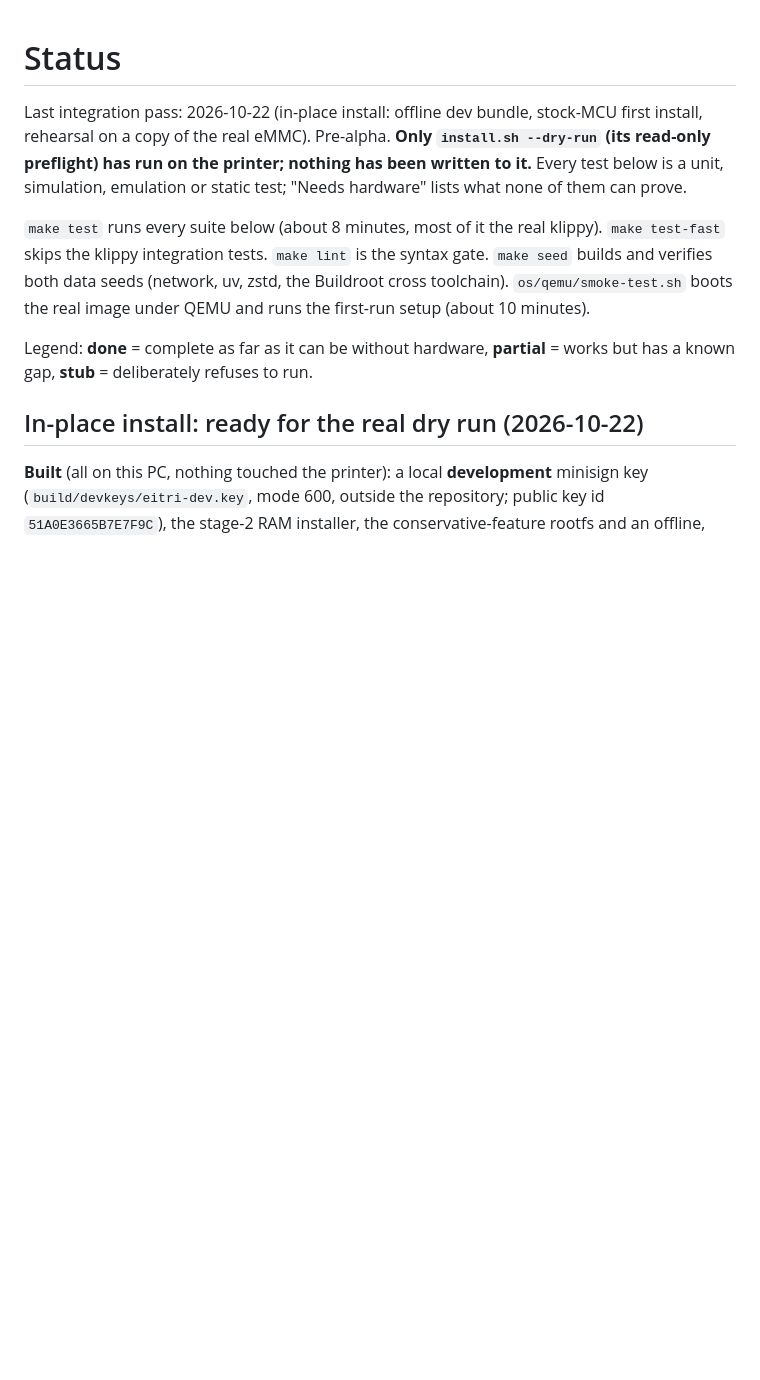
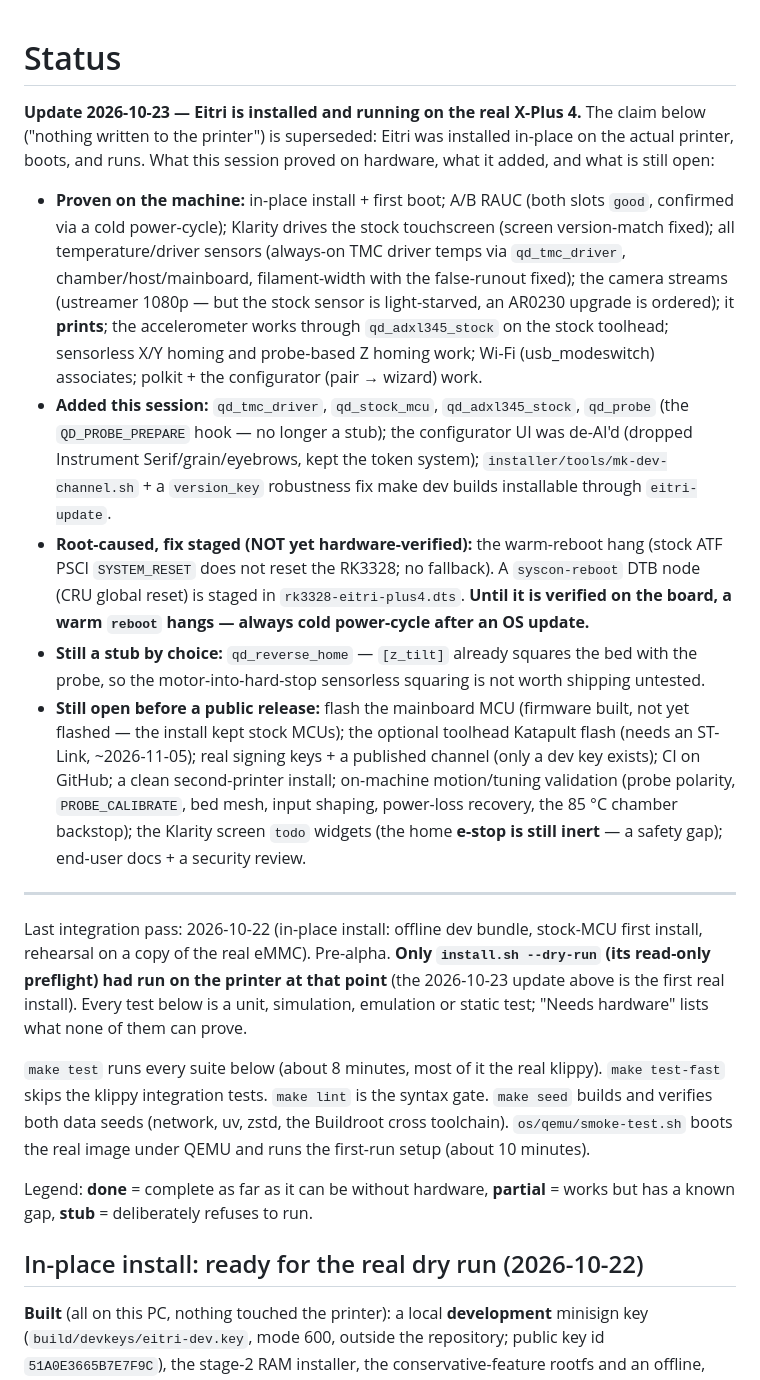
Before and after one commit to MakerViking/eitri, a Markdown page: STATUS.md, the part around the change. Rendered like a GitHub page; blank space fills up the shorter version.

Commit message:
STATUS: first in-place install and bring-up on the real printer

```diff
--- a/STATUS.md
+++ b/STATUS.md
@@ -1,7 +1,34 @@
 # Status
 
+**Update 2026-10-23 — Eitri is installed and running on the real X-Plus 4.** The claim below ("nothing written to the
+printer") is superseded: Eitri was installed in-place on the actual printer, boots, and runs. What this session proved on
+hardware, what it added, and what is still open:
+
+* **Proven on the machine:** in-place install + first boot; A/B RAUC (both slots `good`, confirmed via a cold power-cycle);
+  Klarity drives the stock touchscreen (screen version-match fixed); all temperature/driver sensors (always-on TMC driver
+  temps via `qd_tmc_driver`, chamber/host/mainboard, filament-width with the false-runout fixed); the camera streams
+  (ustreamer 1080p — but the stock sensor is light-starved, an AR0230 upgrade is ordered); it **prints**; the accelerometer
+  works through `qd_adxl345_stock` on the stock toolhead; sensorless X/Y homing and probe-based Z homing work; Wi-Fi
+  (usb_modeswitch) associates; polkit + the configurator (pair → wizard) work.
+* **Added this session:** `qd_tmc_driver`, `qd_stock_mcu`, `qd_adxl345_stock`, `qd_probe` (the `QD_PROBE_PREPARE` hook — no
+  longer a stub); the configurator UI was de-AI'd (dropped Instrument Serif/grain/eyebrows, kept the token system);
+  `installer/tools/mk-dev-channel.sh` + a `version_key` robustness fix make dev builds installable through `eitri-update`.
+* **Root-caused, fix staged (NOT yet hardware-verified):** the warm-reboot hang (stock ATF PSCI `SYSTEM_RESET` does not reset
+  the RK3328; no fallback). A `syscon-reboot` DTB node (CRU global reset) is staged in `rk3328-eitri-plus4.dts`. **Until it is
+  verified on the board, a warm `reboot` hangs — always cold power-cycle after an OS update.**
+* **Still a stub by choice:** `qd_reverse_home` — `[z_tilt]` already squares the bed with the probe, so the motor-into-hard-stop
+  sensorless squaring is not worth shipping untested.
+* **Still open before a public release:** flash the mainboard MCU (firmware built, not yet flashed — the install kept stock
+  MCUs); the optional toolhead Katapult flash (needs an ST-Link, ~2026-11-05); real signing keys + a published channel (only a
+  dev key exists); CI on GitHub; a clean second-printer install; on-machine motion/tuning validation (probe polarity,
+  `PROBE_CALIBRATE`, bed mesh, input shaping, power-loss recovery, the 85 °C chamber backstop); the Klarity screen `todo`
+  widgets (the home **e-stop is still inert** — a safety gap); end-user docs + a security review.
+
+---
+
 Last integration pass: 2026-10-22 (in-place install: offline dev bundle, stock-MCU first install, rehearsal on a copy of the real
-eMMC). Pre-alpha. **Only `install.sh --dry-run` (its read-only preflight) has run on the printer; nothing has been written to it.**
+eMMC). Pre-alpha. **Only `install.sh --dry-run` (its read-only preflight) had run on the printer at that point** (the 2026-10-23
+update above is the first real install).
 Every test below is a unit, simulation, emulation or static test; "Needs hardware" lists what none of them can prove.
 
 `make test` runs every suite below (about 8 minutes, most of it the real klippy). `make test-fast` skips the klippy
```
